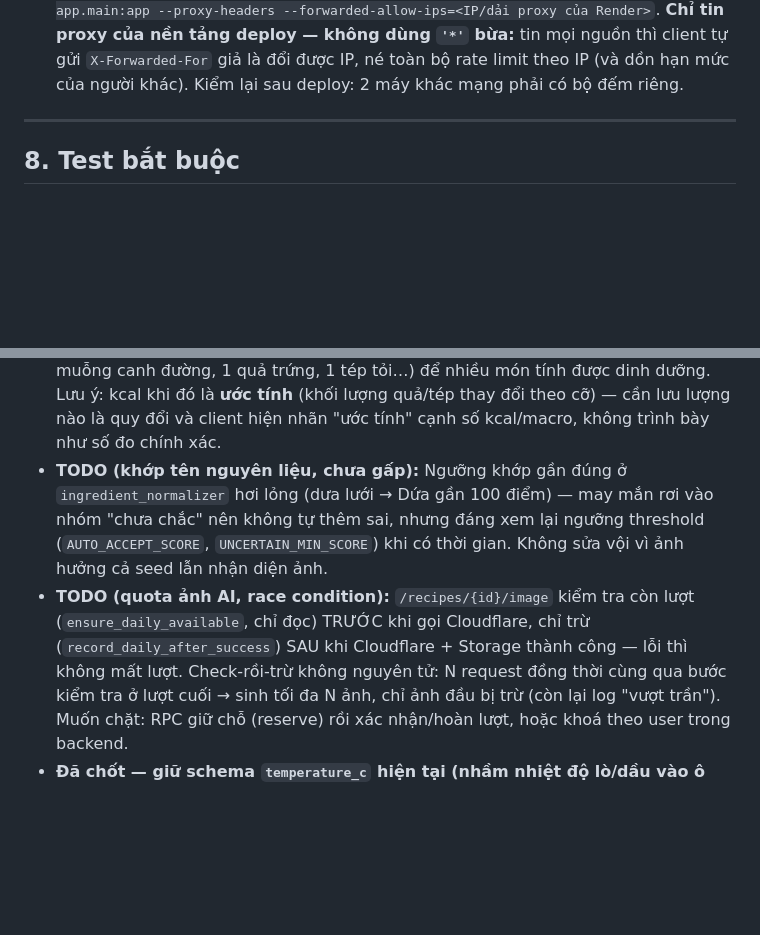
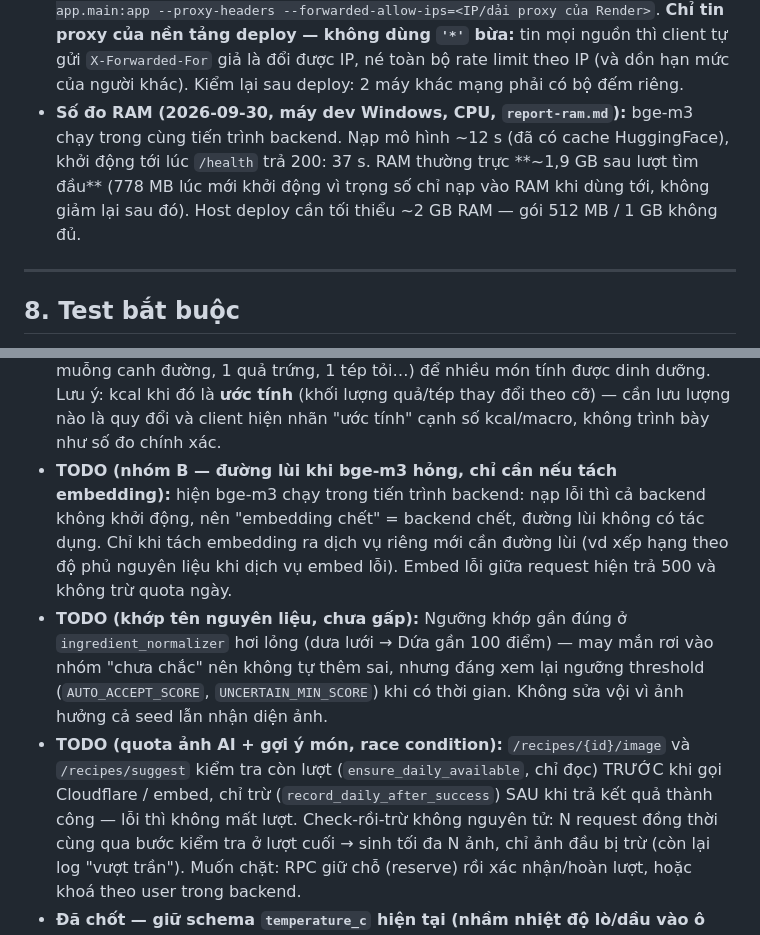
Before and after one commit to n9blue22/Cook_AI, a Markdown page: feature-spec.md, 2 parts joined by grey strips. GitHub-like rendering; blank space fills up the shorter version.

Commit message:
feature-spec: nhóm B — đường lùi khi bge-m3 hỏng chỉ cần nếu tách embedding ra dịch vụ riêng (hiện chạy chung tiến trình backend). Mục deploy: số đo RAM ~1,9 GB sau lượt tìm đầu, nạp mô hình 12 s, khởi động 37 s, cần host ≥2 GB. TODO race quota áp cho cả /recipes/suggest

```diff
--- a/feature-spec.md
+++ b/feature-spec.md
@@ -272,6 +272,10 @@ PATCH  /api/v1/profile                   # diet_type, allergens, mục tiêu cal
      --forwarded-allow-ips=<IP/dải proxy của Render>`. **Chỉ tin proxy của nền tảng deploy — không dùng `'*'` bừa:**
      tin mọi nguồn thì client tự gửi `X-Forwarded-For` giả là đổi được IP, né toàn bộ rate limit theo IP (và dồn
      hạn mức của người khác). Kiểm lại sau deploy: 2 máy khác mạng phải có bộ đếm riêng.
+   - **Số đo RAM (2026-09-30, máy dev Windows, CPU, `report-ram.md`):** bge-m3 chạy trong cùng tiến trình backend.
+     Nạp mô hình ~12 s (đã có cache HuggingFace), khởi động tới lúc `/health` trả 200: 37 s. RAM thường trực
+     **~1,9 GB sau lượt tìm đầu** (778 MB lúc mới khởi động vì trọng số chỉ nạp vào RAM khi dùng tới, không giảm lại
+     sau đó). Host deploy cần tối thiểu ~2 GB RAM — gói 512 MB / 1 GB không đủ.
 
 ---
 
@@ -353,11 +357,15 @@ PATCH  /api/v1/profile                   # diet_type, allergens, mục tiêu cal
   (`process_vifoodrec.py`) theo bảng khối lượng từng nguyên liệu (1 muỗng canh đường, 1 quả trứng, 1 tép tỏi…) để
   nhiều món tính được dinh dưỡng. Lưu ý: kcal khi đó là **ước tính** (khối lượng quả/tép thay đổi theo cỡ) — cần lưu
   lượng nào là quy đổi và client hiện nhãn "ước tính" cạnh số kcal/macro, không trình bày như số đo chính xác.
+- **TODO (nhóm B — đường lùi khi bge-m3 hỏng, chỉ cần nếu tách embedding):** hiện bge-m3 chạy trong tiến trình
+  backend: nạp lỗi thì cả backend không khởi động, nên "embedding chết" = backend chết, đường lùi không có tác dụng.
+  Chỉ khi tách embedding ra dịch vụ riêng mới cần đường lùi (vd xếp hạng theo độ phủ nguyên liệu khi dịch vụ embed
+  lỗi). Embed lỗi giữa request hiện trả 500 và không trừ quota ngày.
 - **TODO (khớp tên nguyên liệu, chưa gấp):** Ngưỡng khớp gần đúng ở `ingredient_normalizer` hơi lỏng (dưa lưới → Dứa
   gần 100 điểm) — may mắn rơi vào nhóm "chưa chắc" nên không tự thêm sai, nhưng đáng xem lại ngưỡng threshold
   (`AUTO_ACCEPT_SCORE`, `UNCERTAIN_MIN_SCORE`) khi có thời gian. Không sửa vội vì ảnh hưởng cả seed lẫn nhận diện ảnh.
-- **TODO (quota ảnh AI, race condition):** `/recipes/{id}/image` kiểm tra còn lượt (`ensure_daily_available`, chỉ
-  đọc) TRƯỚC khi gọi Cloudflare, chỉ trừ (`record_daily_after_success`) SAU khi Cloudflare + Storage thành công — lỗi
+- **TODO (quota ảnh AI + gợi ý món, race condition):** `/recipes/{id}/image` và `/recipes/suggest` kiểm tra còn lượt (`ensure_daily_available`, chỉ
+  đọc) TRƯỚC khi gọi Cloudflare / embed, chỉ trừ (`record_daily_after_success`) SAU khi trả kết quả thành công — lỗi
   thì không mất lượt. Check-rồi-trừ không nguyên tử: N request đồng thời cùng qua bước kiểm tra ở lượt cuối → sinh
   tối đa N ảnh, chỉ ảnh đầu bị trừ (còn lại log "vượt trần"). Muốn chặt: RPC giữ chỗ (reserve) rồi xác nhận/hoàn
   lượt, hoặc khoá theo user trong backend.
```
